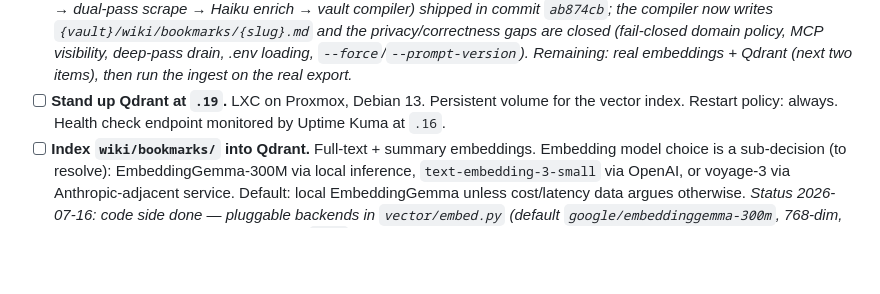
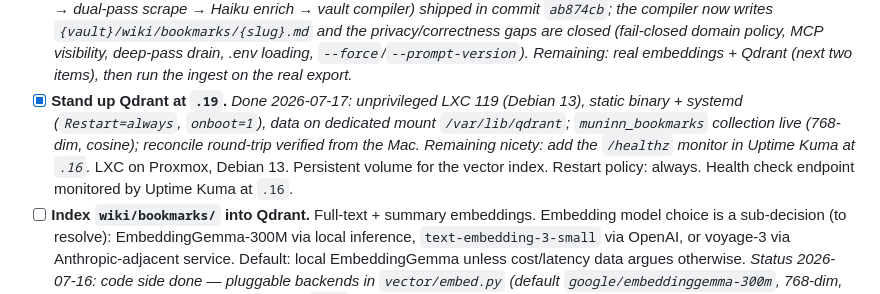
Before and after one commit to algorhythmic/muninn, a Markdown page: docs/muninn-roadmap.md, the part around the change. Drawn GitHub-style; blank space fills up the shorter version.

Commit message:
docs: Qdrant at .19 stood up and verified end-to-end

```diff
--- a/docs/muninn-roadmap.md
+++ b/docs/muninn-roadmap.md
@@ -41,7 +41,7 @@ Items that must be done to ship v1. Nothing in later sections starts until these
 - [x] **Update CLAUDE.md for unified-wiki pattern.** *Done 2026-07-16: repo CLAUDE.md rewritten (unified-wiki, two-lane stores, code map, known gaps); vault CLAUDE.md written with per-namespace page formats, ingest rules, and write-ownership table.*
 - [ ] **Implement bulk bookmark enrichment worker.** Per SPEC.md §4 — Python asyncio pool, Haiku 4.5 via direct Anthropic API. Input: `raw/bookmarks/bookmarks.html` export. Output: one `wiki/bookmarks/{slug}.md` per bookmark with summary, tags, cross-references, archive fallback URL.
   *Status 2026-07-16: the SQLite pipeline behind this (ingest → dual-pass scrape → Haiku enrich → vault compiler) shipped in commit `ab874cb`; the compiler now writes `{vault}/wiki/bookmarks/{slug}.md` and the privacy/correctness gaps are closed (fail-closed domain policy, MCP visibility, deep-pass drain, .env loading, `--force`/`--prompt-version`). Remaining: real embeddings + Qdrant (next two items), then run the ingest on the real export.*
-- [ ] **Stand up Qdrant at `.19`.** LXC on Proxmox, Debian 13. Persistent volume for the vector index. Restart policy: always. Health check endpoint monitored by Uptime Kuma at `.16`.
+- [x] **Stand up Qdrant at `.19`.** *Done 2026-07-17: unprivileged LXC 119 (Debian 13), static binary + systemd (`Restart=always`, `onboot=1`), data on dedicated mount `/var/lib/qdrant`; `muninn_bookmarks` collection live (768-dim, cosine); reconcile round-trip verified from the Mac. Remaining nicety: add the `/healthz` monitor in Uptime Kuma at `.16`.* LXC on Proxmox, Debian 13. Persistent volume for the vector index. Restart policy: always. Health check endpoint monitored by Uptime Kuma at `.16`.
 - [ ] **Index `wiki/bookmarks/` into Qdrant.** Full-text + summary embeddings. Embedding model choice is a sub-decision (to resolve): EmbeddingGemma-300M via local inference, `text-embedding-3-small` via OpenAI, or voyage-3 via Anthropic-adjacent service. Default: local EmbeddingGemma unless cost/latency data argues otherwise.
   *Status 2026-07-16: code side done — pluggable backends in `vector/embed.py` (default `google/embeddinggemma-300m`, 768-dim, asymmetric query/document prompts, `hash` placeholder kept for tests), MCP query path now embeds queries instead of sending raw text, collection dim follows `MUNINN_EMBEDDING_DIM`. Embeddings verified locally (HF access + `[embeddings]` extra installed, EmbeddingGemma cached, semantic ranking sanity-checked). Remaining: stand up Qdrant at `.19`, run `scripts/reconcile-vector-index.py`, then the recall smoke test settles the model sub-decision.*
 
```
